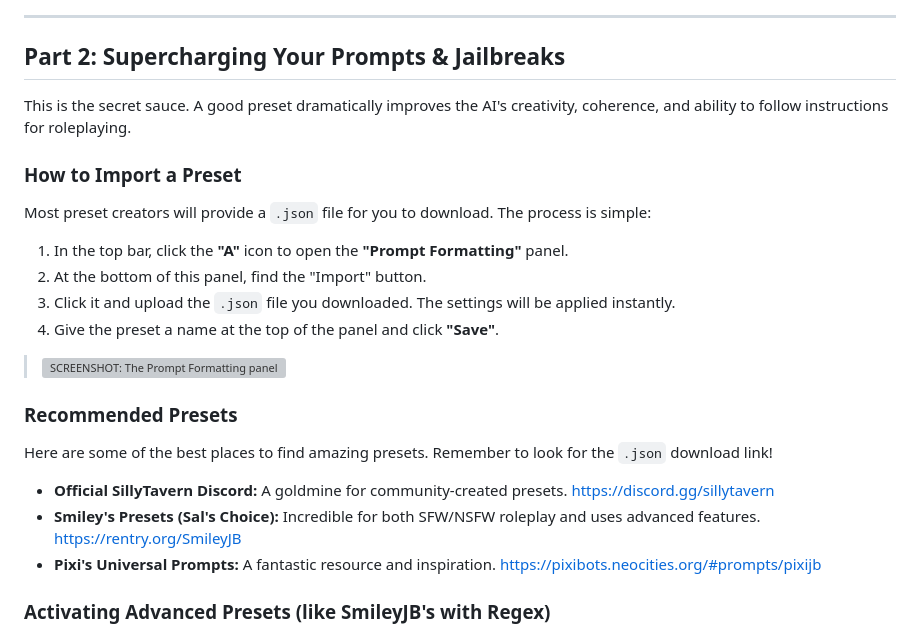
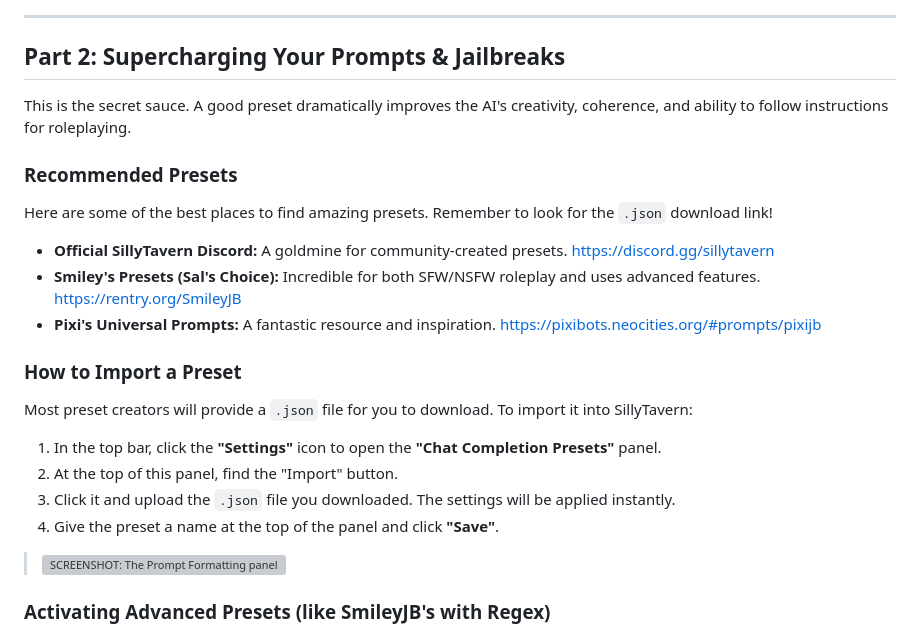
Before and after one commit to sall-projects/salenai-docs, a Markdown page: setting-up-sillytavern.md, the part around the change. Rendered like a GitHub page; grey boxes are pictures that could not be loaded.

Commit message:
📖 docs: update import instructions for presets in Setting Up Your SillyTavern guide

```diff
--- a/setting-up-sillytavern.md
+++ b/setting-up-sillytavern.md
@@ -35,17 +35,6 @@ This part is super easy.
 
 This is the secret sauce. A good preset dramatically improves the AI's creativity, coherence, and ability to follow instructions for roleplaying.
 
-### How to Import a Preset
-
-Most preset creators will provide a `.json` file for you to download. The process is simple:
-
-1.  In the top bar, click the **"A"** icon to open the **"Prompt Formatting"** panel.
-2.  At the bottom of this panel, find the "Import" button.
-3.  Click it and upload the `.json` file you downloaded. The settings will be applied instantly.
-4.  Give the preset a name at the top of the panel and click **"Save"**.
-
-> ![SCREENSHOT: The Prompt Formatting panel with an arrow pointing to the Import and Save buttons.](./img/st-import-preset.png)
-
 ### Recommended Presets
 
 Here are some of the best places to find amazing presets. Remember to look for the `.json` download link!
@@ -53,6 +42,17 @@ Here are some of the best places to find amazing presets. Remember to look for t
 * **Official SillyTavern Discord:** A goldmine for community-created presets. [https://discord.gg/sillytavern](https://discord.gg/sillytavern)
 * **Smiley's Presets (Sal's Choice):** Incredible for both SFW/NSFW roleplay and uses advanced features. [https://rentry.org/SmileyJB](https://rentry.org/SmileyJB)
 * **Pixi's Universal Prompts:** A fantastic resource and inspiration. [https://pixibots.neocities.org/#prompts/pixijb](https://pixibots.neocities.org/#prompts/pixijb)
+
+### How to Import a Preset
+
+Most preset creators will provide a `.json` file for you to download. To import it into SillyTavern:
+
+1.  In the top bar, click the **"Settings"** icon to open the **"Chat Completion Presets"** panel.
+2.  At the top of this panel, find the "Import" button.
+3.  Click it and upload the `.json` file you downloaded. The settings will be applied instantly.
+4.  Give the preset a name at the top of the panel and click **"Save"**.
+
+> ![SCREENSHOT: The Prompt Formatting panel with an arrow pointing to the Import and Save buttons.](./img/st-import-preset.png)
 
 ### Activating Advanced Presets (like SmileyJB's with Regex)
 
```
